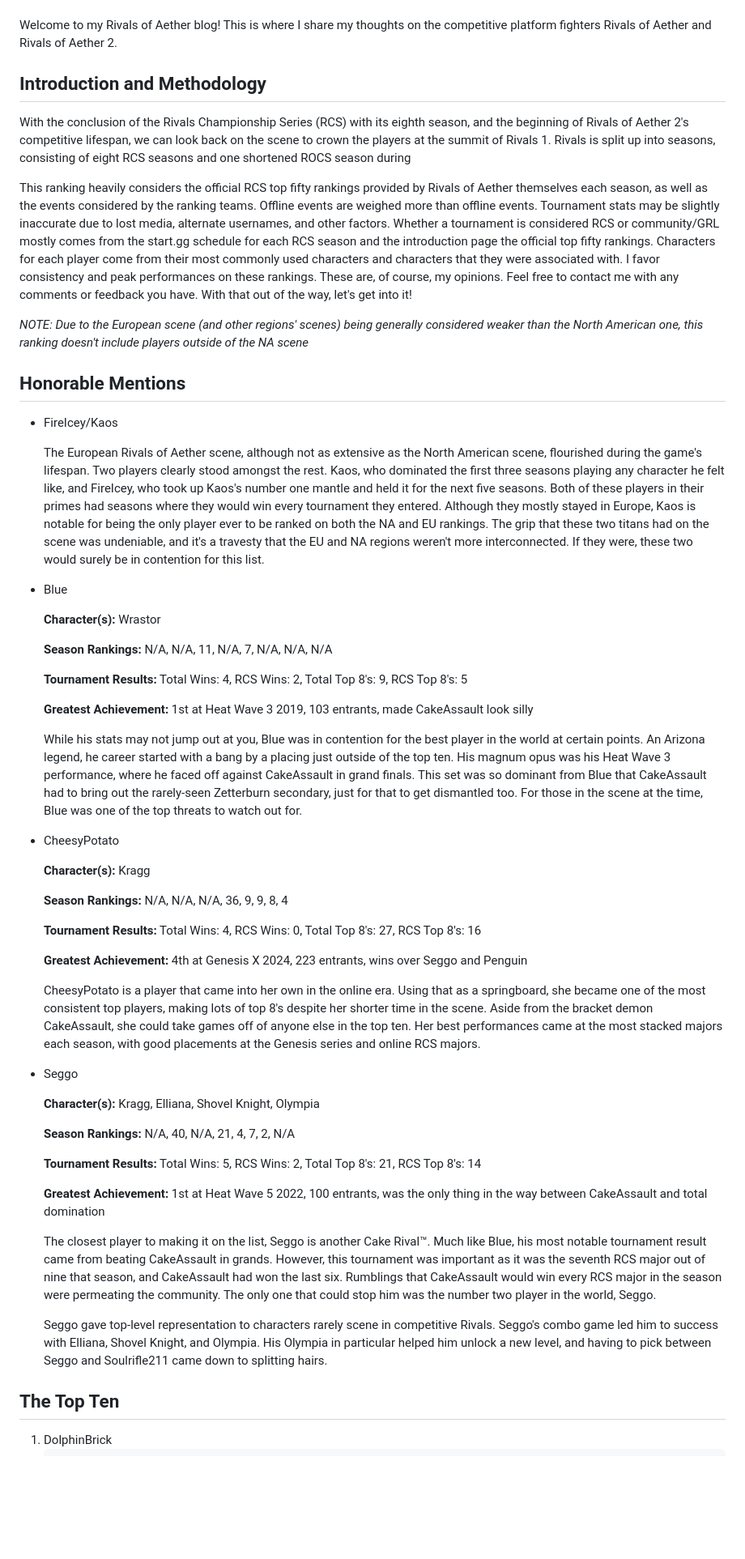
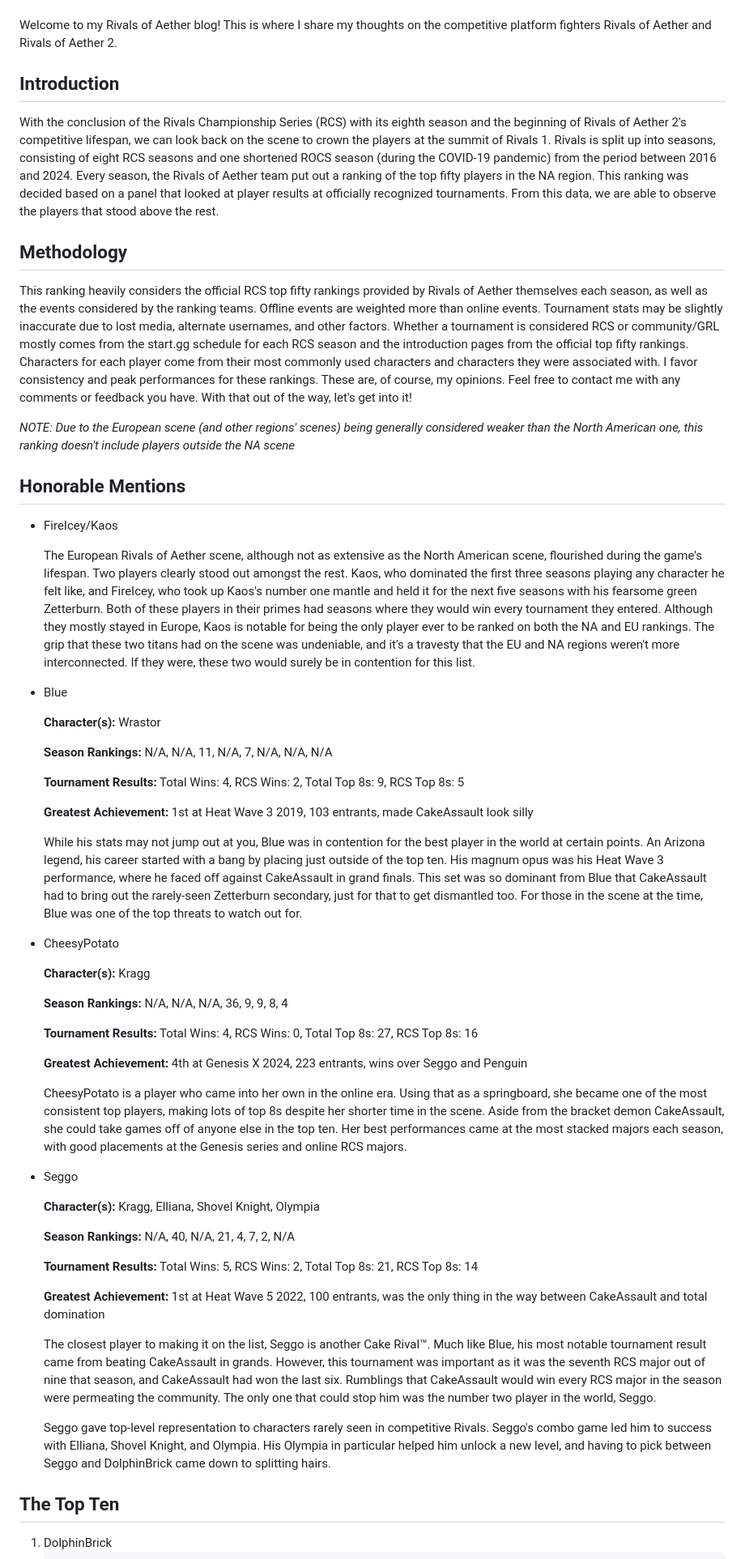
Before and after one commit to vlmontegrande/rivals-blog, a Markdown page: content/index.md, the part around the change printed below. Shown: that part at 81% size. Drawn GitHub-style; blank space fills up the shorter version.

```diff
--- a/content/index.md
+++ b/content/index.md
@@ -16,18 +16,19 @@
 
 Welcome to my Rivals of Aether blog! This is where I share my thoughts on the competitive platform fighters Rivals of Aether and Rivals of Aether 2.
 
-## Introduction and Methodology
-With the conclusion of the Rivals Championship Series (RCS) with its eighth season, and the beginning of Rivals of Aether 2's competitive lifespan, we can look back on the scene to crown the players at the summit of Rivals 1. Rivals is split up into seasons, consisting of eight RCS seasons and one shortened ROCS season during
+## Introduction
+With the conclusion of the Rivals Championship Series (RCS) with its eighth season and the beginning of Rivals of Aether 2's competitive lifespan, we can look back on the scene to crown the players at the summit of Rivals 1. Rivals is split up into seasons, consisting of eight RCS seasons and one shortened ROCS season (during the COVID-19 pandemic) from the period between 2016 and 2024. Every season, the Rivals of Aether team put out a ranking of the top fifty players in the NA region. This ranking was decided based on a panel that looked at player results at officially recognized tournaments. From this data, we are able to observe the players that stood above the rest.
 
-This ranking heavily considers the official RCS top fifty rankings provided by Rivals of Aether themselves each season, as well as the events considered by the ranking teams. Offline events are weighed more than offline events. Tournament stats may be slightly inaccurate due to lost media, alternate usernames, and other factors. Whether a tournament is considered RCS or community/GRL mostly comes from the start.gg schedule for each RCS season and the introduction page the official top fifty rankings. Characters for each player come from their most commonly used characters and characters that they were associated with. I favor consistency and peak performances on these rankings. These are, of course, my opinions. Feel free to contact me with any comments or feedback you have. With that out of the way, let's get into it!
+## Methodology
+This ranking heavily considers the official RCS top fifty rankings provided by Rivals of Aether themselves each season, as well as the events considered by the ranking teams. Offline events are weighted more than online events. Tournament stats may be slightly inaccurate due to lost media, alternate usernames, and other factors. Whether a tournament is considered RCS or community/GRL mostly comes from the start.gg schedule for each RCS season and the introduction pages from the official top fifty rankings. Characters for each player come from their most commonly used characters and characters they were associated with. I favor consistency and peak performances for these rankings. These are, of course, my opinions. Feel free to contact me with any comments or feedback you have. With that out of the way, let's get into it!
 
-*NOTE: Due to the European scene (and other regions' scenes) being generally considered weaker than the North American one, this ranking doesn't include players outside of the NA scene*
+*NOTE: Due to the European scene (and other regions' scenes) being generally considered weaker than the North American one, this ranking doesn't include players outside the NA scene*
 
 ## Honorable Mentions
 
 - FireIcey/Kaos
 
-    The European Rivals of Aether scene, although not as extensive as the North American scene, flourished during the game's lifespan. Two players clearly stood amongst the rest. Kaos, who dominated the first three seasons playing any character he felt like, and FireIcey, who took up Kaos's number one mantle and held it for the next five seasons. Both of these players in their primes had seasons where they would win every tournament they entered. Although they mostly stayed in Europe, Kaos is notable for being the only player ever to be ranked on both the NA and EU rankings. The grip that these two titans had on the scene was undeniable, and it's a travesty that the EU and NA regions weren't more interconnected. If they were, these two would surely be in contention for this list.
+    The European Rivals of Aether scene, although not as extensive as the North American scene, flourished during the game's lifespan. Two players clearly stood out amongst the rest. Kaos, who dominated the first three seasons playing any character he felt like, and FireIcey, who took up Kaos's number one mantle and held it for the next five seasons with his fearsome green Zetterburn. Both of these players in their primes had seasons where they would win every tournament they entered. Although they mostly stayed in Europe, Kaos is notable for being the only player ever to be ranked on both the NA and EU rankings. The grip that these two titans had on the scene was undeniable, and it's a travesty that the EU and NA regions weren't more interconnected. If they were, these two would surely be in contention for this list.
 
 - Blue
 
@@ -38,12 +39,12 @@ This ranking heavily considers the official RCS top fifty rankings provided by R
     N/A, N/A, 11, N/A, 7, N/A, N/A, N/A
 
     **Tournament Results:**
-    Total Wins: 4, RCS Wins: 2, Total Top 8's: 9, RCS Top 8's: 5
+    Total Wins: 4, RCS Wins: 2, Total Top 8s: 9, RCS Top 8s: 5
 
     **Greatest Achievement:**
     1st at Heat Wave 3 2019, 103 entrants, made CakeAssault look silly
 
-    While his stats may not jump out at you, Blue was in contention for the best player in the world at certain points. An Arizona legend, he career started with a bang by a placing just outside of the top ten. His magnum opus was his Heat Wave 3 performance, where he faced off against CakeAssault in grand finals. This set was so dominant from Blue that CakeAssault had to bring out the rarely-seen Zetterburn secondary, just for that to get dismantled too. For those in the scene at the time, Blue was one of the top threats to watch out for.
+    While his stats may not jump out at you, Blue was in contention for the best player in the world at certain points. An Arizona legend, his career started with a bang by placing just outside of the top ten. His magnum opus was his Heat Wave 3 performance, where he faced off against CakeAssault in grand finals. This set was so dominant from Blue that CakeAssault had to bring out the rarely-seen Zetterburn secondary, just for that to get dismantled too. For those in the scene at the time, Blue was one of the top threats to watch out for.
 
 - CheesyPotato
 
@@ -54,12 +55,12 @@ This ranking heavily considers the official RCS top fifty rankings provided by R
     N/A, N/A, N/A, 36, 9, 9, 8, 4
 
     **Tournament Results:**
-    Total Wins: 4, RCS Wins: 0, Total Top 8's: 27, RCS Top 8's: 16
+    Total Wins: 4, RCS Wins: 0, Total Top 8s: 27, RCS Top 8s: 16
 
     **Greatest Achievement:**
     4th at Genesis X 2024, 223 entrants, wins over Seggo and Penguin
 
-    CheesyPotato is a player that came into her own in the online era. Using that as a springboard, she became one of the most consistent top players, making lots of top 8's despite her shorter time in the scene. Aside from the bracket demon CakeAssault, she could take games off of anyone else in the top ten. Her best performances came at the most stacked majors each season, with good placements at the Genesis series and online RCS majors.
+    CheesyPotato is a player who came into her own in the online era. Using that as a springboard, she became one of the most consistent top players, making lots of top 8s despite her shorter time in the scene. Aside from the bracket demon CakeAssault, she could take games off of anyone else in the top ten. Her best performances came at the most stacked majors each season, with good placements at the Genesis series and online RCS majors.
 
 - Seggo
 
@@ -70,14 +71,14 @@ This ranking heavily considers the official RCS top fifty rankings provided by R
     N/A, 40, N/A, 21, 4, 7, 2, N/A
 
     **Tournament Results:**
-    Total Wins: 5, RCS Wins: 2, Total Top 8's: 21, RCS Top 8's: 14
+    Total Wins: 5, RCS Wins: 2, Total Top 8s: 21, RCS Top 8s: 14
 
     **Greatest Achievement:**
     1st at Heat Wave 5 2022, 100 entrants, was the only thing in the way between CakeAssault and total domination
 
     The closest player to making it on the list, Seggo is another Cake Rival&#8482;. Much like Blue, his most notable tournament result came from beating CakeAssault in grands. However, this tournament was important as it was the seventh RCS major out of nine that season, and CakeAssault had won the last six. Rumblings that CakeAssault would win every RCS major in the season were permeating the community. The only one that could stop him was the number two player in the world, Seggo.
 
-    Seggo gave top-level representation to characters rarely scene in competitive Rivals. Seggo's combo game led him to success with Elliana, Shovel Knight, and Olympia. His Olympia in particular helped him unlock a new level, and having to pick between Seggo and Soulrifle211 came down to splitting hairs.
+    Seggo gave top-level representation to characters rarely seen in competitive Rivals. Seggo's combo game led him to success with Elliana, Shovel Knight, and Olympia. His Olympia in particular helped him unlock a new level, and having to pick between Seggo and DolphinBrick came down to splitting hairs.
 
 ## The Top Ten
 
```
Also changed, not shown: other parts of content/index.md (+29 -29 lines).
